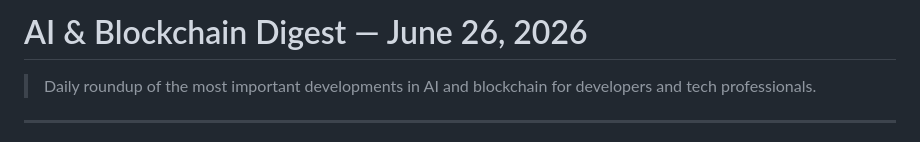
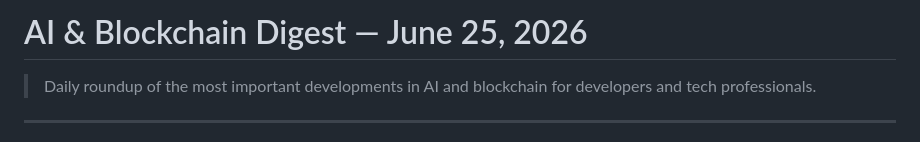
Before and after one commit to natan497/ai-blockchain-digest, a Markdown page: posts/2026-06-25-ai-blockchain-digest.md, the part around one of its changes. GitHub-like rendering.

```diff
--- a/posts/2026-06-26-ai-blockchain-digest.md
+++ b/posts/2026-06-25-ai-blockchain-digest.md
@@ -1,4 +1,4 @@
-# AI & Blockchain Digest — June 26, 2026
+# AI & Blockchain Digest — June 25, 2026
 
 > Daily roundup of the most important developments in AI and blockchain for developers and tech professionals.
 
```
Also changed, not shown: other parts of posts/2026-06-25-ai-blockchain-digest.md (+1 -1 lines).
